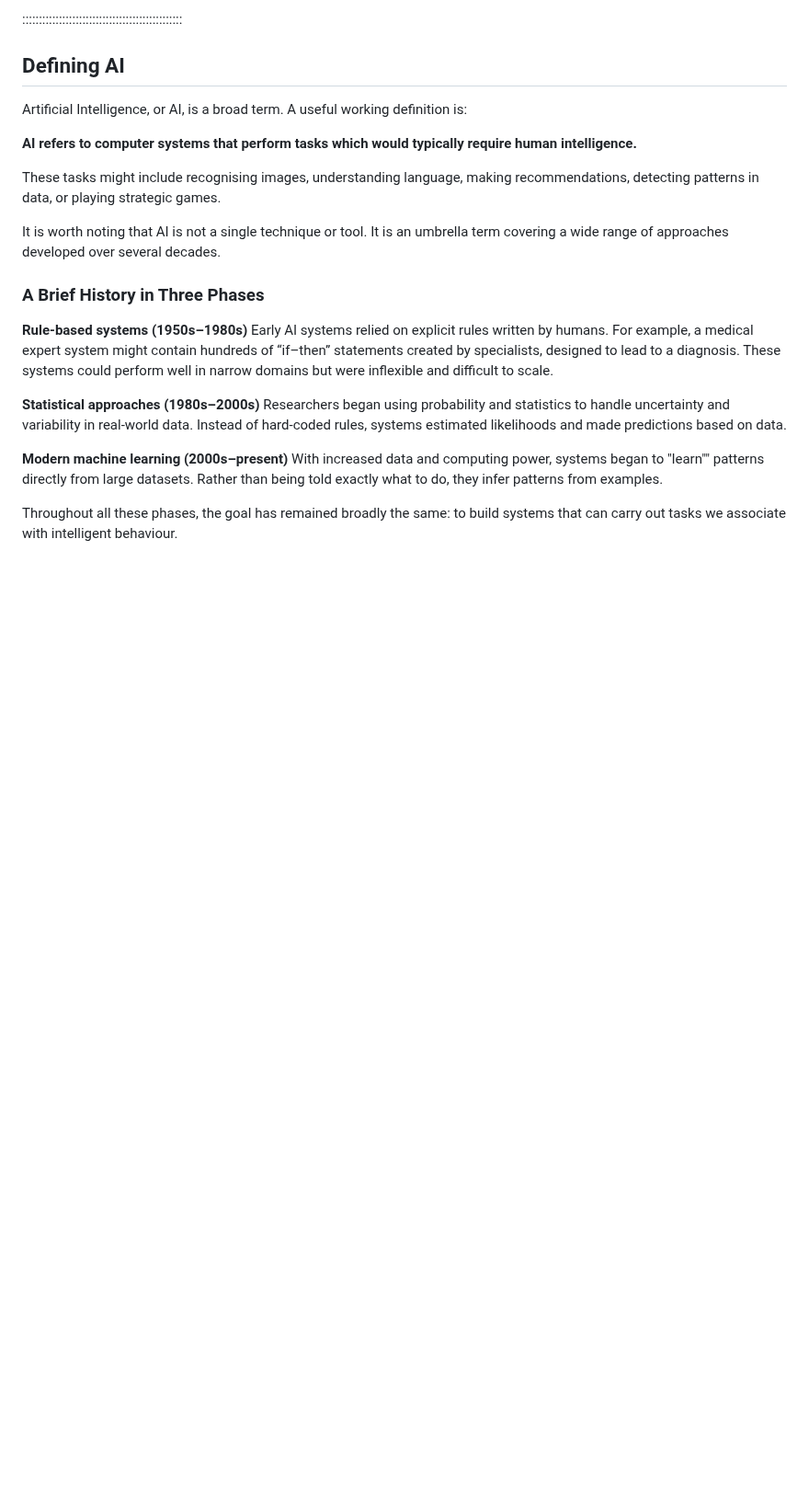
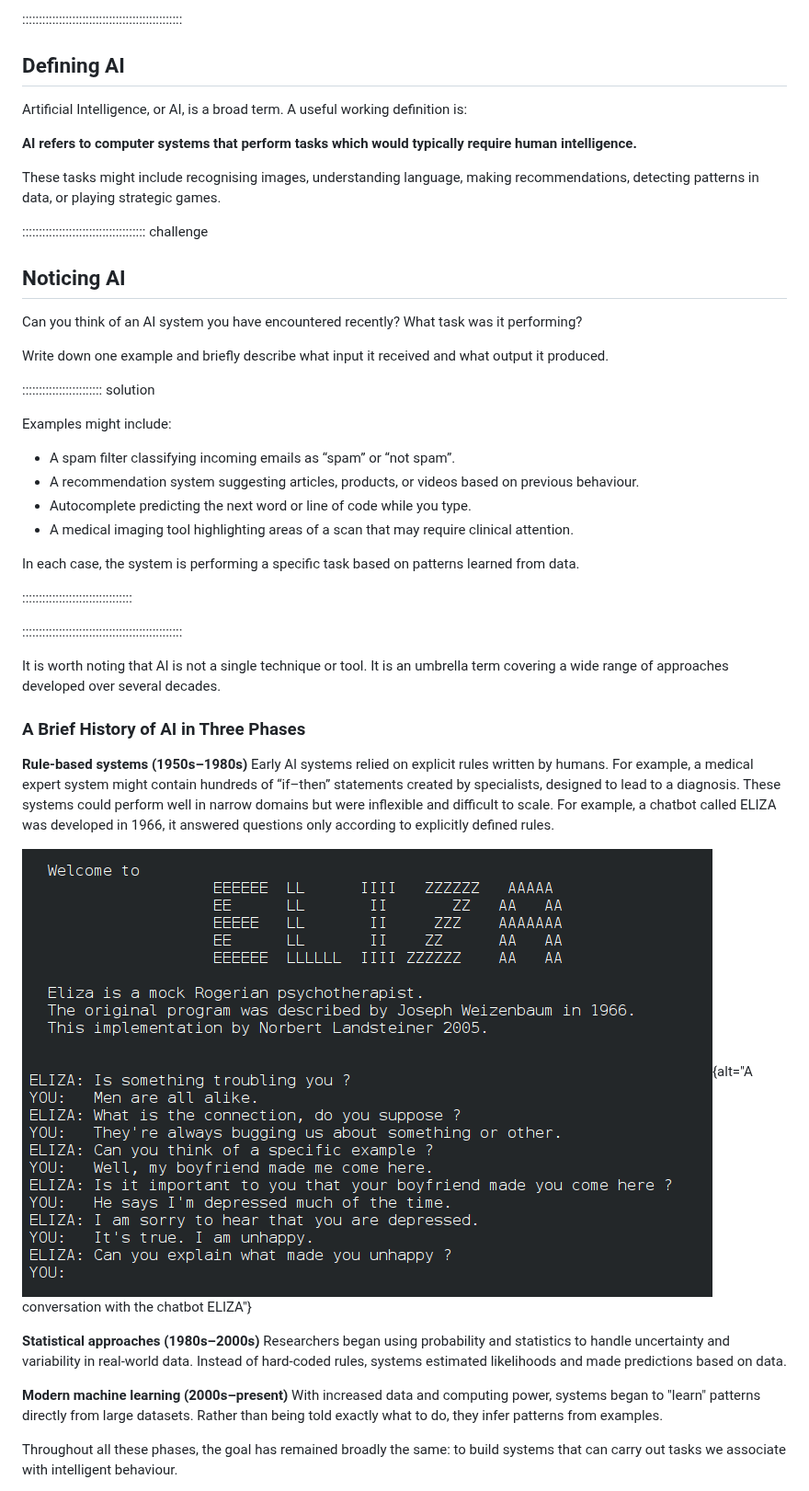
Before and after one commit to Southampton-RSG-Training/ai-fundamentals-for-researchers, a Markdown page: 1-what-is-ai.md, the part around one of its changes. Shown at 92% size. GitHub-like rendering; pictures changed too: fig/ELIZA_conversation.png (added); blank space fills up the shorter version.

```diff
--- a/1-what-is-ai.md
+++ b/1-what-is-ai.md
@@ -29,18 +29,44 @@ Artificial Intelligence, or AI, is a broad term. A useful working definition is:
 
 These tasks might include recognising images, understanding language, making recommendations, detecting patterns in data, or playing strategic games.
 
+::::::::::::::::::::::::::::::::::::: challenge
+
+## Noticing AI
+
+Can you think of an AI system you have encountered recently? What task was it performing?
+
+Write down one example and briefly describe what input it received and what output it produced.
+
+:::::::::::::::::::::::: solution
+
+Examples might include:
+
+- A spam filter classifying incoming emails as “spam” or “not spam”.
+- A recommendation system suggesting articles, products, or videos based on previous behaviour.
+- Autocomplete predicting the next word or line of code while you type.
+- A medical imaging tool highlighting areas of a scan that may require clinical attention.
+
+In each case, the system is performing a specific task based on patterns learned from data.
+
+:::::::::::::::::::::::::::::::::
+
+::::::::::::::::::::::::::::::::::::::::::::::::
+
+
 It is worth noting that AI is not a single technique or tool. It is an umbrella term covering a wide range of approaches developed over several decades.
 
-### A Brief History in Three Phases
+### A Brief History of AI in Three Phases
 
 **Rule-based systems (1950s–1980s)**
-Early AI systems relied on explicit rules written by humans. For example, a medical expert system might contain hundreds of “if–then” statements created by specialists, designed to lead to a diagnosis. These systems could perform well in narrow domains but were inflexible and difficult to scale.
+Early AI systems relied on explicit rules written by humans. For example, a medical expert system might contain hundreds of “if–then” statements created by specialists, designed to lead to a diagnosis. These systems could perform well in narrow domains but were inflexible and difficult to scale.  For example, a chatbot called ELIZA was developed in 1966, it answered questions only according to explicitly defined rules.
+
+![Public domain, via Wikimedia Commons](fig/ELIZA_conversation.png){alt="A conversation with the chatbot ELIZA"}
 
 **Statistical approaches (1980s–2000s)**
 Researchers began using probability and statistics to handle uncertainty and variability in real-world data. Instead of hard-coded rules, systems estimated likelihoods and made predictions based on data.
 
 **Modern machine learning (2000s–present)**
-With increased data and computing power, systems began to "learn"" patterns directly from large datasets. Rather than being told exactly what to do, they infer patterns from examples.
+With increased data and computing power, systems began to "learn" patterns directly from large datasets. Rather than being told exactly what to do, they infer patterns from examples.
 
 Throughout all these phases, the goal has remained broadly the same: to build systems that can carry out tasks we associate with intelligent behaviour.
 
```
Also changed, not shown: other parts of 1-what-is-ai.md (+20 -31 lines), 2-machine-learning.md (+32 -8 lines), fig/Turing_test_diagram.png (added), 3 other files.
